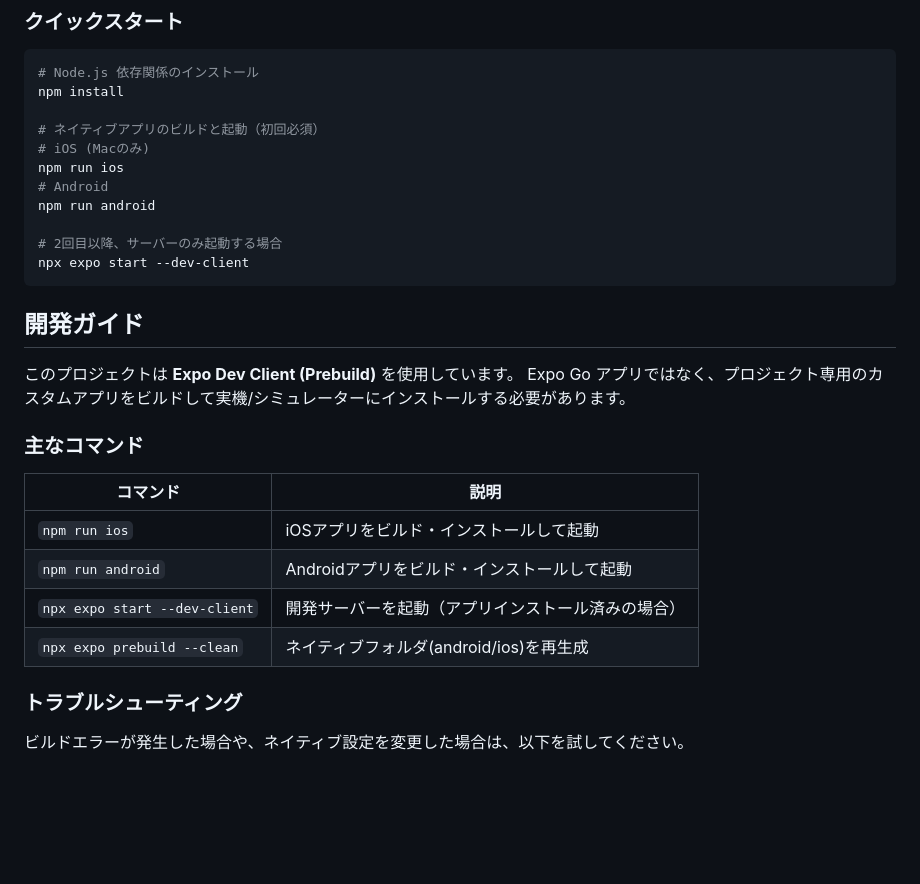
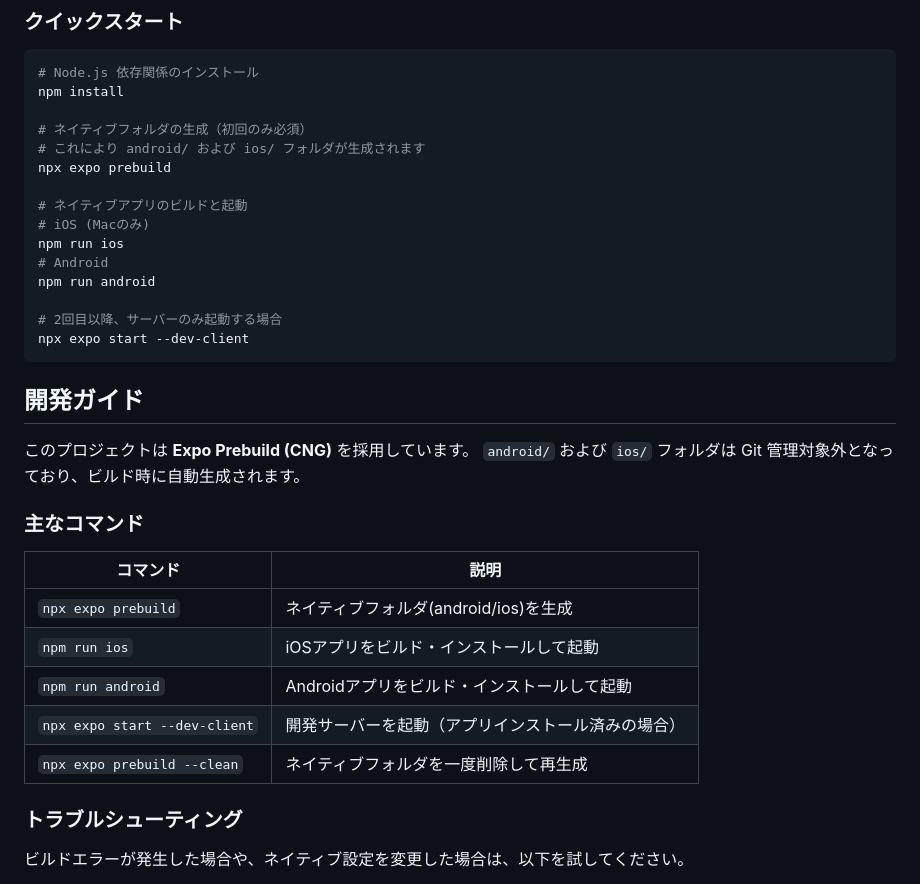
Before and after one commit to assari-harassment/voicebooklm-frontend, a Markdown page: README.md, the part around the change. Drawn GitHub-style; blank space fills up the shorter version.

Commit message:
update:READMEの再変更 #28

````diff
--- a/README.md
+++ b/README.md
@@ -17,7 +17,11 @@
 # Node.js 依存関係のインストール
 npm install
 
-# ネイティブアプリのビルドと起動（初回必須）
+# ネイティブフォルダの生成（初回のみ必須）
+# これにより android/ および ios/ フォルダが生成されます
+npx expo prebuild
+
+# ネイティブアプリのビルドと起動
 # iOS (Macのみ)
 npm run ios
 # Android
@@ -28,16 +32,17 @@ npx expo start --dev-client
 ```
 
 ## 開発ガイド
-このプロジェクトは **Expo Dev Client (Prebuild)** を使用しています。
-Expo Go アプリではなく、プロジェクト専用のカスタムアプリをビルドして実機/シミュレーターにインストールする必要があります。
+このプロジェクトは **Expo Prebuild (CNG)** を採用しています。
+`android/` および `ios/` フォルダは Git 管理対象外となっており、ビルド時に自動生成されます。
 
 ### 主なコマンド
 | コマンド | 説明 |
 | --- | --- |
+| `npx expo prebuild` | ネイティブフォルダ(android/ios)を生成 |
 | `npm run ios` | iOSアプリをビルド・インストールして起動 |
 | `npm run android` | Androidアプリをビルド・インストールして起動 |
 | `npx expo start --dev-client` | 開発サーバーを起動（アプリインストール済みの場合） |
-| `npx expo prebuild --clean` | ネイティブフォルダ(android/ios)を再生成 |
+| `npx expo prebuild --clean` | ネイティブフォルダを一度削除して再生成 |
 
 ### トラブルシューティング
 ビルドエラーが発生した場合や、ネイティブ設定を変更した場合は、以下を試してください。
````
